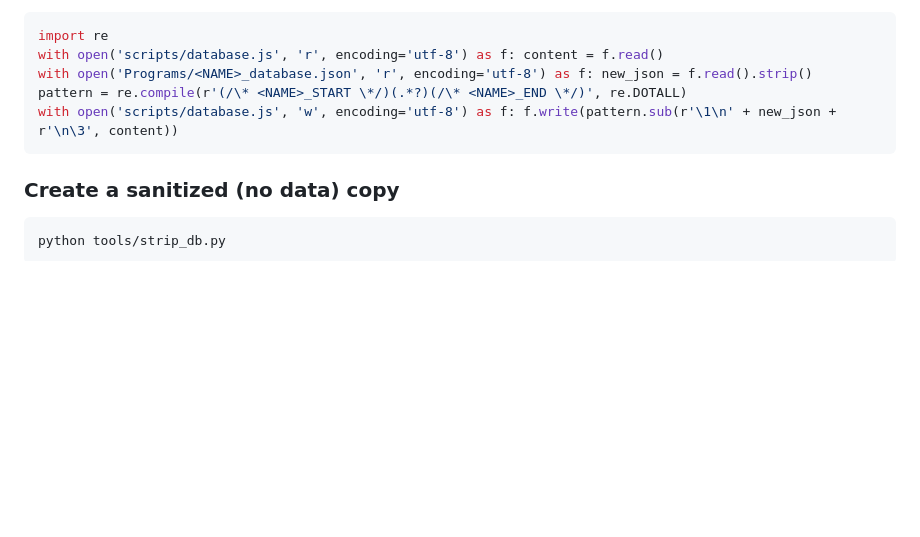
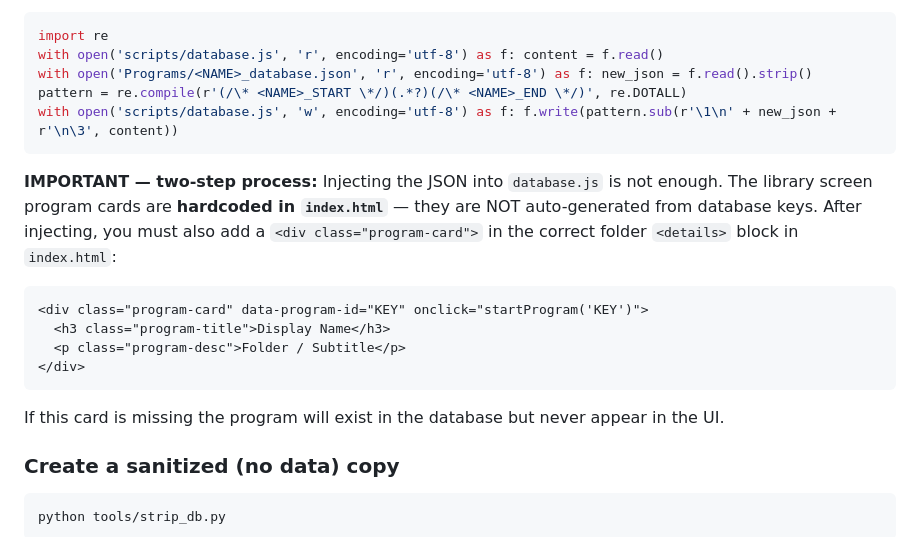
Before and after one commit to Mosk0vich314/gomu-trainer, a Markdown page: CLAUDE.md, the part around the change. GitHub-like rendering; blank space fills up the shorter version.

````diff
--- a/CLAUDE.md
+++ b/CLAUDE.md
@@ -38,6 +38,15 @@ with open('Programs/<NAME>_database.json', 'r', encoding='utf-8') as f: new_json
 pattern = re.compile(r'(/\* <NAME>_START \*/)(.*?)(/\* <NAME>_END \*/)', re.DOTALL)
 with open('scripts/database.js', 'w', encoding='utf-8') as f: f.write(pattern.sub(r'\1\n' + new_json + r'\n\3', content))
 ```
+
+**IMPORTANT — two-step process:** Injecting the JSON into `database.js` is not enough. The library screen program cards are **hardcoded in `index.html`** — they are NOT auto-generated from database keys. After injecting, you must also add a `<div class="program-card">` in the correct folder `<details>` block in `index.html`:
+```html
+<div class="program-card" data-program-id="KEY" onclick="startProgram('KEY')">
+  <h3 class="program-title">Display Name</h3>
+  <p class="program-desc">Folder / Subtitle</p>
+</div>
+```
+If this card is missing the program will exist in the database but never appear in the UI.
 
 ### Create a sanitized (no data) copy
 ```bash
````
